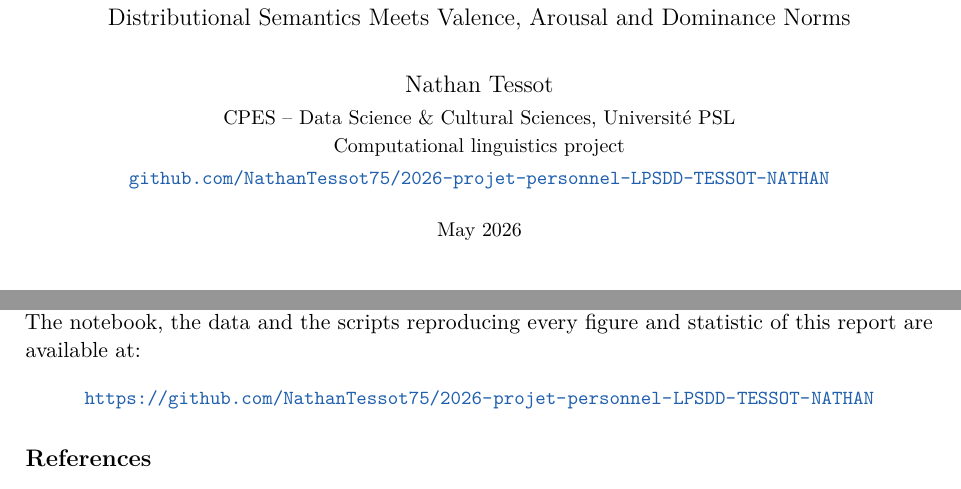
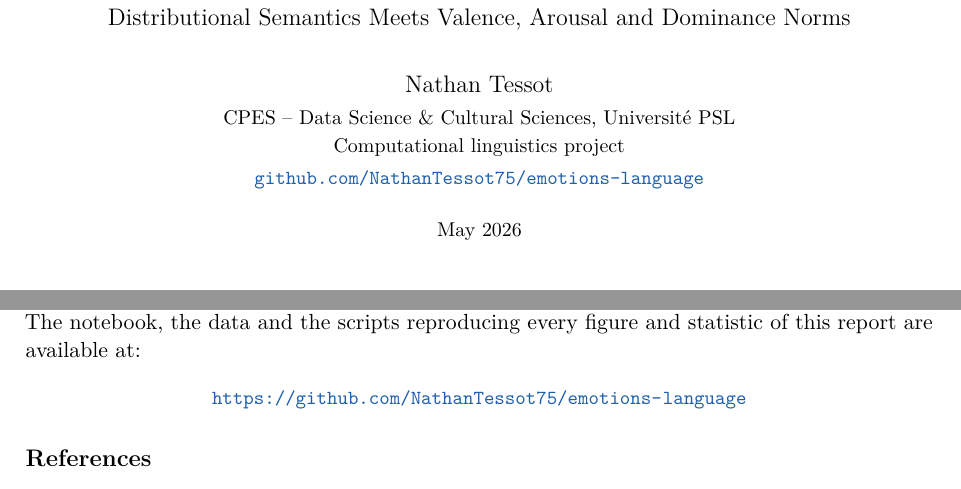
Before and after one commit to NathanTessot75/emotions-language, a LaTeX paper (report/main.tex): two parts of pages 1 and 5 of 5, joined at a grey line, cut so that both start at the same text. Compiled offline with pdfLaTeX.

Commit message:
Update repository link in the report after rename

```diff
--- a/report/main.tex
+++ b/report/main.tex
@@ -32,7 +32,7 @@
 \author{Nathan Tessot\\[2pt]
 \small CPES -- Data Science \& Cultural Sciences, Université PSL\\
 \small Computational linguistics project\\[2pt]
-\small \href{https://github.com/NathanTessot75/2026-projet-personnel-LPSDD-TESSOT-NATHAN}{\texttt{github.com/NathanTessot75/2026-projet-personnel-LPSDD-TESSOT-NATHAN}}}
+\small \href{https://github.com/NathanTessot75/emotions-language}{\texttt{github.com/NathanTessot75/emotions-language}}}
 \date{\small May 2026}
 
 \begin{document}
@@ -316,7 +316,7 @@ emotion feels, but also by how much control it grants us.
 (pandas, gensim, SciPy, statsmodels). The notebook, the data and the scripts
 reproducing every figure and statistic of this report are available at:
 \begin{center}
-\small\url{https://github.com/NathanTessot75/2026-projet-personnel-LPSDD-TESSOT-NATHAN}
+\small\url{https://github.com/NathanTessot75/emotions-language}
 \end{center}
 
 % ---------------------------------------------------------------- refs
```
Also changed, not shown: report/How_Does_Language_Organize_Emotions_Tessot.pdf.
